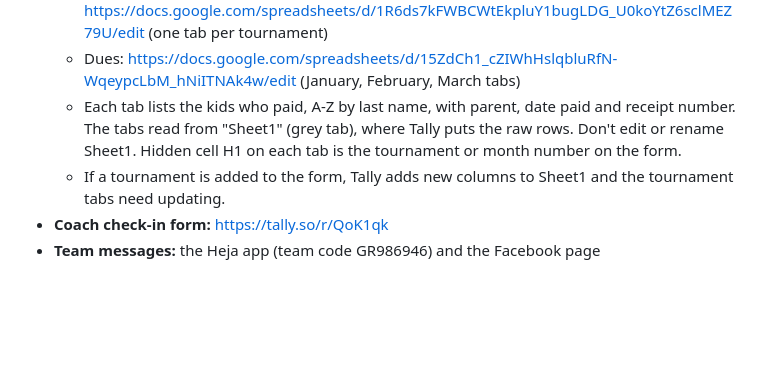
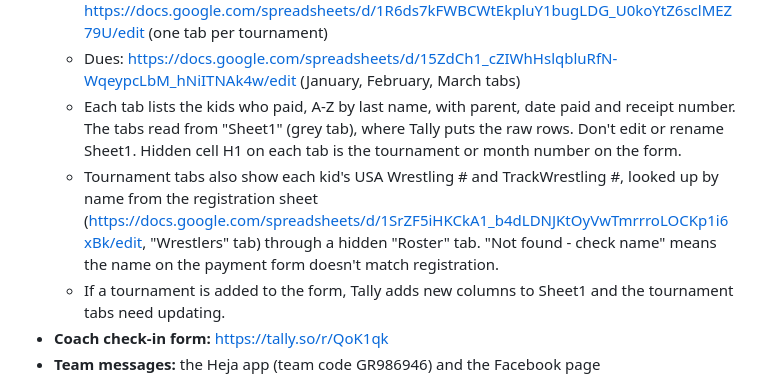
Before and after one commit to SWC-19/swc-website, a Markdown page: README.md, the part around the change. Drawn GitHub-style; blank space fills up the shorter version.

Commit message:
README: tournament tabs pull USA and TrackWrestling numbers from registration
Co-Authored-By: Claude Opus 5.5 <noreply@anthropic.com>
Claude-Session: https://claude.ai/code/session_01RbUMcgzFtZxvtBEJPmmDq8

```diff
--- a/README.md
+++ b/README.md
@@ -23,6 +23,7 @@ Live at https://swc-19.github.io/swc-website/
   - Tournaments: https://docs.google.com/spreadsheets/d/1R6ds7kFWBCWtEkpluY1bugLDG_U0koYtZ6sclMEZ79U/edit (one tab per tournament)
   - Dues: https://docs.google.com/spreadsheets/d/15ZdCh1_cZIWhHslqbluRfN-WqeypcLbM_hNiITNAk4w/edit (January, February, March tabs)
   - Each tab lists the kids who paid, A-Z by last name, with parent, date paid and receipt number. The tabs read from "Sheet1" (grey tab), where Tally puts the raw rows. Don't edit or rename Sheet1. Hidden cell H1 on each tab is the tournament or month number on the form.
+  - Tournament tabs also show each kid's USA Wrestling # and TrackWrestling #, looked up by name from the registration sheet (https://docs.google.com/spreadsheets/d/1SrZF5iHKCkA1_b4dLDNJKtOyVwTmrrroLOCKp1i6xBk/edit, "Wrestlers" tab) through a hidden "Roster" tab. "Not found - check name" means the name on the payment form doesn't match registration.
   - If a tournament is added to the form, Tally adds new columns to Sheet1 and the tournament tabs need updating.
 - **Coach check-in form:** https://tally.so/r/QoK1qk
 - **Team messages:** the Heja app (team code GR986946) and the Facebook page facebook.com/stanleywrestlingclub
```
